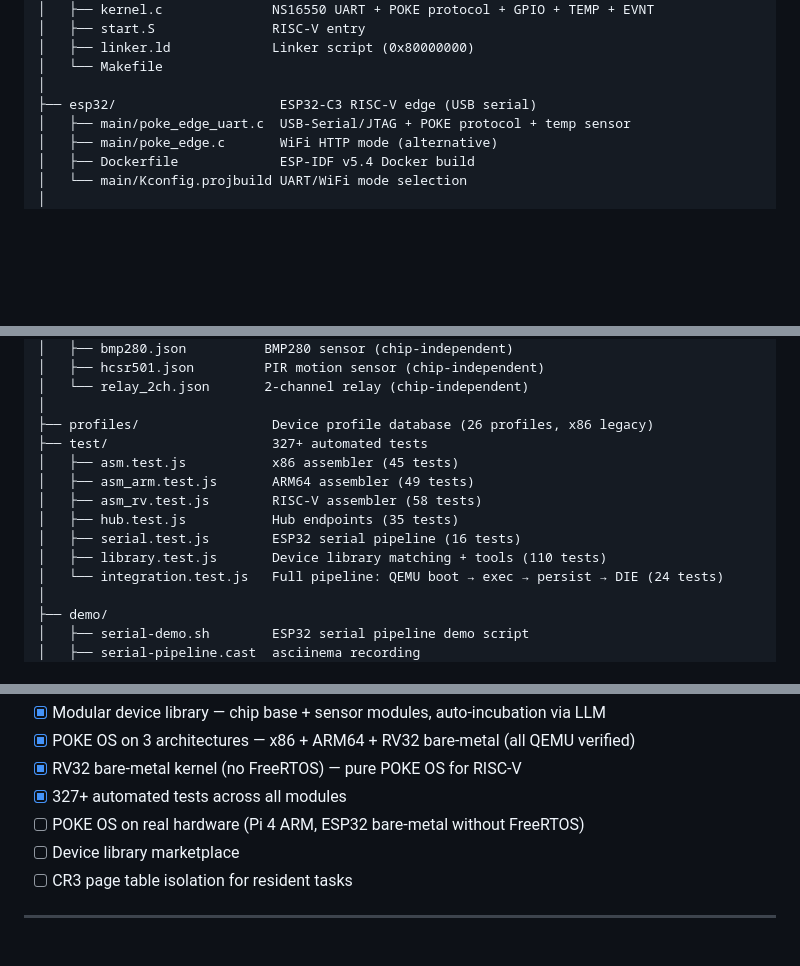
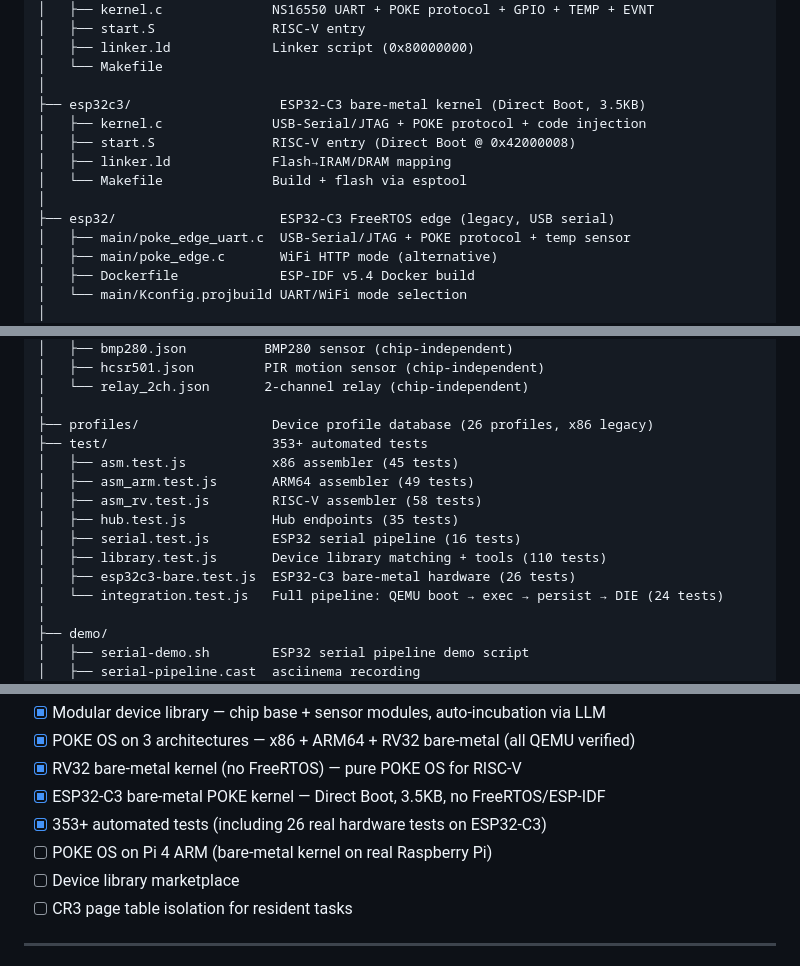
Before and after one commit to CSP911/poke, a Markdown page: README.md, 3 parts joined by grey strips. GitHub-like rendering; blank space fills up the shorter version.

```diff
--- a/README.md
+++ b/README.md
@@ -418,7 +418,13 @@ poke/
 │   ├── linker.ld             Linker script (0x80000000)
 │   └── Makefile
 │
-├── esp32/                     ESP32-C3 RISC-V edge (USB serial)
+├── esp32c3/                   ESP32-C3 bare-metal kernel (Direct Boot, 3.5KB)
+│   ├── kernel.c              USB-Serial/JTAG + POKE protocol + code injection
+│   ├── start.S               RISC-V entry (Direct Boot @ 0x42000008)
+│   ├── linker.ld             Flash→IRAM/DRAM mapping
+│   └── Makefile              Build + flash via esptool
+│
+├── esp32/                     ESP32-C3 FreeRTOS edge (legacy, USB serial)
 │   ├── main/poke_edge_uart.c  USB-Serial/JTAG + POKE protocol + temp sensor
 │   ├── main/poke_edge.c       WiFi HTTP mode (alternative)
 │   ├── Dockerfile             ESP-IDF v5.4 Docker build
@@ -464,13 +470,14 @@ poke/
 │   └── relay_2ch.json       2-channel relay (chip-independent)
 │
 ├── profiles/                 Device profile database (26 profiles, x86 legacy)
-├── test/                     327+ automated tests
+├── test/                     353+ automated tests
 │   ├── asm.test.js           x86 assembler (45 tests)
 │   ├── asm_arm.test.js       ARM64 assembler (49 tests)
 │   ├── asm_rv.test.js        RISC-V assembler (58 tests)
 │   ├── hub.test.js           Hub endpoints (35 tests)
 │   ├── serial.test.js        ESP32 serial pipeline (16 tests)
 │   ├── library.test.js       Device library matching + tools (110 tests)
+│   ├── esp32c3-bare.test.js  ESP32-C3 bare-metal hardware (26 tests)
 │   └── integration.test.js   Full pipeline: QEMU boot → exec → persist → DIE (24 tests)
 │
 ├── demo/
@@ -863,8 +870,9 @@ Tested: write 3 entries → reboot → all 3 entries survived ✅
 - [x] Modular device library — chip base + sensor modules, auto-incubation via LLM
 - [x] POKE OS on 3 architectures — x86 + ARM64 + RV32 bare-metal (all QEMU verified)
 - [x] RV32 bare-metal kernel (no FreeRTOS) — pure POKE OS for RISC-V
-- [x] 327+ automated tests across all modules
-- [ ] POKE OS on real hardware (Pi 4 ARM, ESP32 bare-metal without FreeRTOS)
+- [x] ESP32-C3 bare-metal POKE kernel — Direct Boot, 3.5KB, no FreeRTOS/ESP-IDF
+- [x] 353+ automated tests (including 26 real hardware tests on ESP32-C3)
+- [ ] POKE OS on Pi 4 ARM (bare-metal kernel on real Raspberry Pi)
 - [ ] Device library marketplace
 - [ ] CR3 page table isolation for resident tasks
 
```
Also changed, not shown: docs/serial-pipeline-evidence.md (+37 -1 lines).
